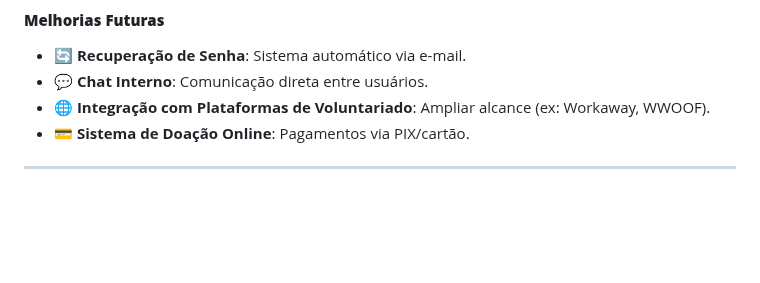
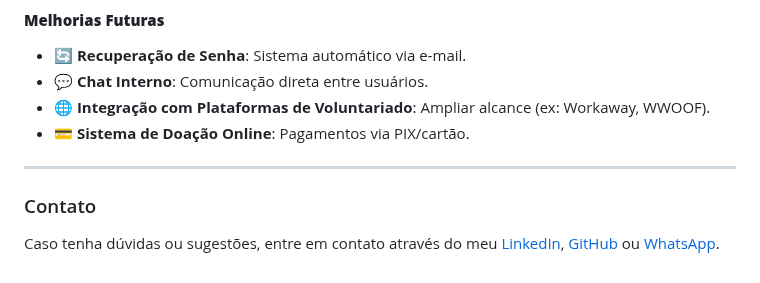
Before and after one commit to Alvaro-Sena/fluxus_website, a Markdown page: README.md, the part around one of its changes. Drawn GitHub-style; blank space fills up the shorter version.

```diff
--- a/README.md
+++ b/README.md
@@ -91,3 +91,6 @@ Para dar vida a este projeto, foram utilizadas diversas tecnologias:
 - 💳 **Sistema de Doação Online**: Pagamentos via PIX/cartão.
 
 ---
+
+### Contato
+Caso tenha dúvidas ou sugestões, entre em contato através do meu [LinkedIn](www.linkedin.com/in/alvaro-sena), [GitHub](https://github.com/Alvaro-Sena) ou [WhatsApp](https://wa.me/447356040385).
```
Also changed, not shown: other parts of README.md (+1 -1 lines).
